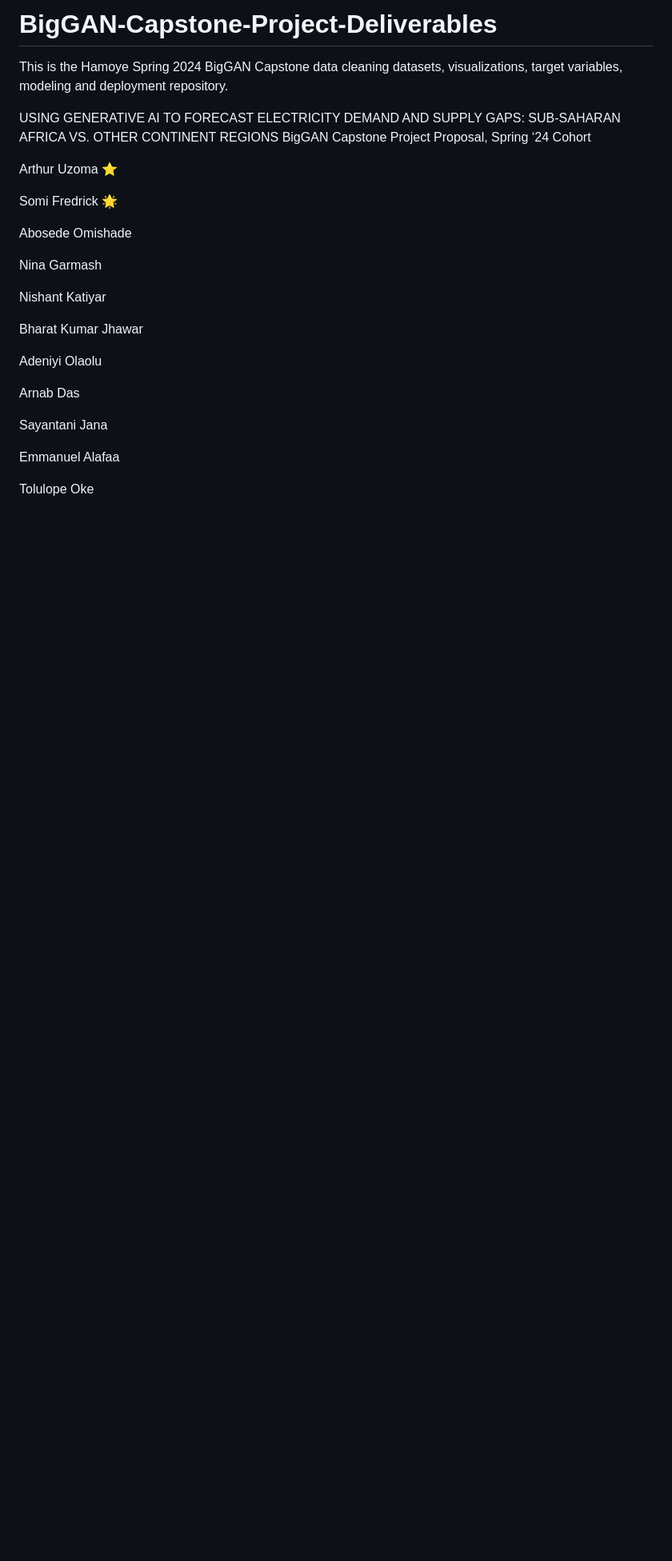
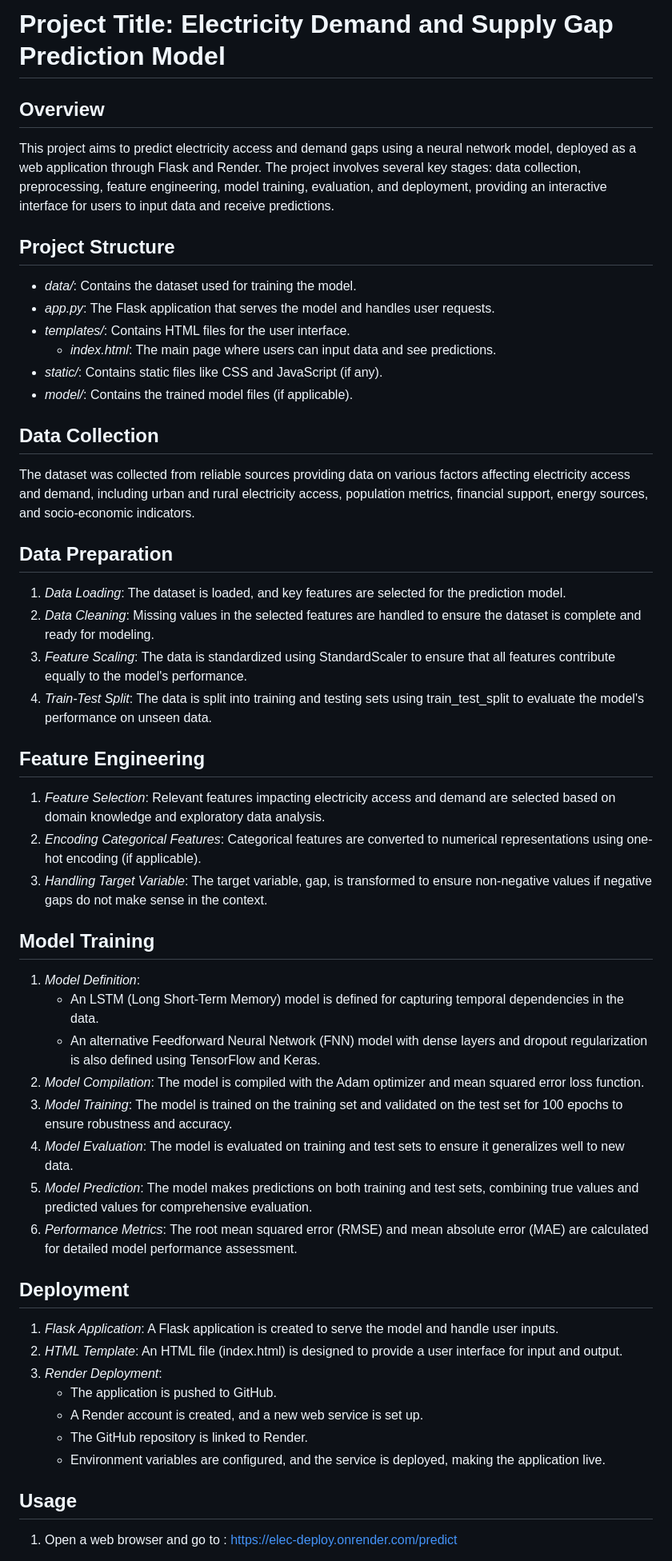
Before and after one commit to Zaratti/BigGAN-Capstone-Project-Deliverables, a Markdown page: README.md, the part around one of its changes. Shown at 80% size. GitHub-like rendering; blank space fills up the shorter version.

```diff
--- a/README.md
+++ b/README.md
@@ -1,28 +1,53 @@
-# BigGAN-Capstone-Project-Deliverables
-This is the Hamoye Spring 2024 BigGAN Capstone data cleaning datasets, visualizations, target variables, modeling and deployment repository.
+# Project Title: Electricity Demand and Supply Gap Prediction Model
 
-USING GENERATIVE AI TO FORECAST ELECTRICITY DEMAND AND SUPPLY GAPS: SUB-SAHARAN AFRICA VS. OTHER CONTINENT REGIONS
-BigGAN Capstone Project Proposal, Spring ‘24 Cohort
+## Overview
+This project aims to predict electricity access and demand gaps using a neural network model, deployed as a web application through Flask and Render. The project involves several key stages: data collection, preprocessing, feature engineering, model training, evaluation, and deployment, providing an interactive interface for users to input data and receive predictions.
 
-Arthur Uzoma ⭐
+## Project Structure
+- *data/*: Contains the dataset used for training the model.
+- *app.py*: The Flask application that serves the model and handles user requests.
+- *templates/*: Contains HTML files for the user interface.
+  - *index.html*: The main page where users can input data and see predictions.
+- *static/*: Contains static files like CSS and JavaScript (if any).
+- *model/*: Contains the trained model files (if applicable).
 
-Somi Fredrick 🌟
+## Data Collection
+The dataset was collected from reliable sources providing data on various factors affecting electricity access and demand, including urban and rural electricity access, population metrics, financial support, energy sources, and socio-economic indicators.
 
-Abosede Omishade
+## Data Preparation
+1. *Data Loading*: The dataset is loaded, and key features are selected for the prediction model.
+2. *Data Cleaning*: Missing values in the selected features are handled to ensure the dataset is complete and ready for modeling.
+3. *Feature Scaling*: The data is standardized using StandardScaler to ensure that all features contribute equally to the model's performance.
+4. *Train-Test Split*: The data is split into training and testing sets using train_test_split to evaluate the model's performance on unseen data.
 
-Nina Garmash
+## Feature Engineering
+1. *Feature Selection*: Relevant features impacting electricity access and demand are selected based on domain knowledge and exploratory data analysis.
+2. *Encoding Categorical Features*: Categorical features are converted to numerical representations using one-hot encoding (if applicable).
+3. *Handling Target Variable*: The target variable, gap, is transformed to ensure non-negative values if negative gaps do not make sense in the context.
 
-Nishant Katiyar
+## Model Training
+1. *Model Definition*:
+   - An LSTM (Long Short-Term Memory) model is defined for capturing temporal dependencies in the data.
+   - An alternative Feedforward Neural Network (FNN) model with dense layers and dropout regularization is also defined using TensorFlow and Keras.
+2. *Model Compilation*: The model is compiled with the Adam optimizer and mean squared error loss function.
+3. *Model Training*: The model is trained on the training set and validated on the test set for 100 epochs to ensure robustness and accuracy.
+4. *Model Evaluation*: The model is evaluated on training and test sets to ensure it generalizes well to new data.
+5. *Model Prediction*: The model makes predictions on both training and test sets, combining true values and predicted values for comprehensive evaluation.
+6. *Performance Metrics*: The root mean squared error (RMSE) and mean absolute error (MAE) are calculated for detailed model performance assessment.
 
-Bharat Kumar Jhawar
+## Deployment
+1. *Flask Application*: A Flask application is created to serve the model and handle user inputs.
+2. *HTML Template*: An HTML file (index.html) is designed to provide a user interface for input and output.
+3. *Render Deployment*:
+   - The application is pushed to GitHub.
+   - A Render account is created, and a new web service is set up.
+   - The GitHub repository is linked to Render.
+   - Environment variables are configured, and the service is deployed, making the application live.
 
-Adeniyi Olaolu
 
-Arnab Das
 
-Sayantani Jana
+## Usage
+1. Open a web browser and go to : https://elec-deploy.onrender.com/predict
 
-Emmanuel Alafaa
 
-Tolulope Oke
 
```
Also changed, not shown: other parts of README.md (+5 -53 lines).
